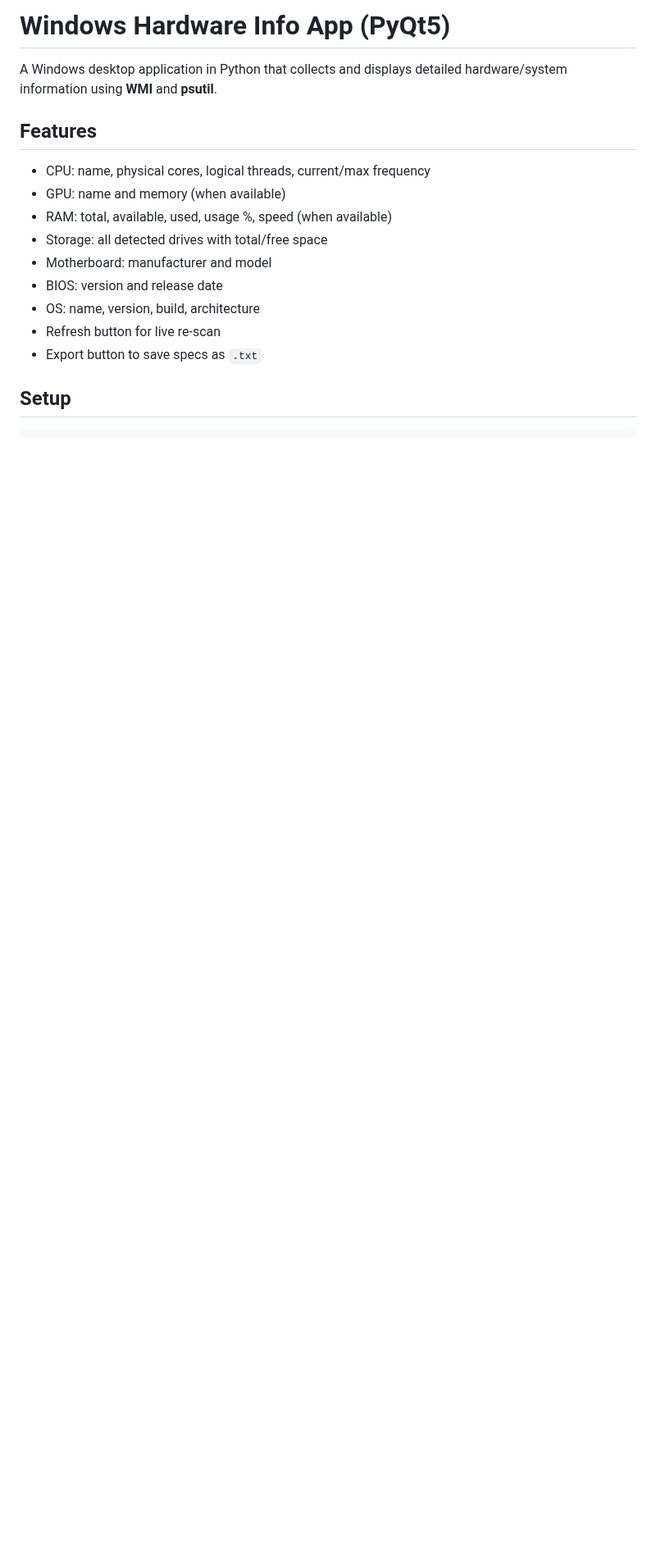
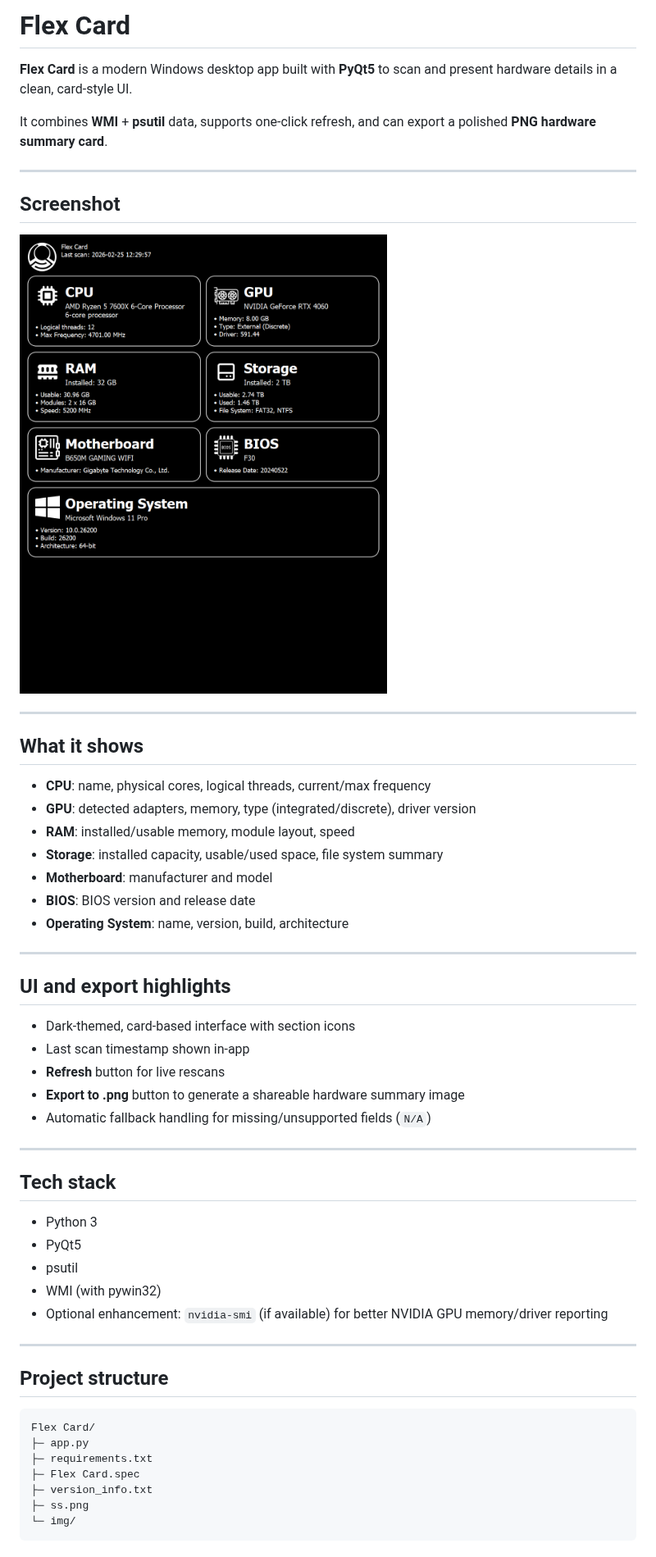
Before and after one commit to BiswasMosam/Flex-Card, a Markdown page: README.md, the part around one of its changes. Shown at 82% size. GitHub-like rendering; pictures changed too: ss.png (added); blank space fills up the shorter version.

Commit message:
docs: refresh README and add screenshot

````diff
--- a/README.md
+++ b/README.md
@@ -1,17 +1,58 @@
-# Windows Hardware Info App (PyQt5)
+# Flex Card
 
-A Windows desktop application in Python that collects and displays detailed hardware/system information using **WMI** and **psutil**.
+**Flex Card** is a modern Windows desktop app built with **PyQt5** to scan and present hardware details in a clean, card-style UI.
 
-## Features
+It combines **WMI** + **psutil** data, supports one-click refresh, and can export a polished **PNG hardware summary card**.
 
-- CPU: name, physical cores, logical threads, current/max frequency
-- GPU: name and memory (when available)
-- RAM: total, available, used, usage %, speed (when available)
-- Storage: all detected drives with total/free space
-- Motherboard: manufacturer and model
-- BIOS: version and release date
-- OS: name, version, build, architecture
-- Refresh button for live re-scan
-- Export button to save specs as `.txt`
+---
 
-## Setup
+## Screenshot
+
+![Flex Card Screenshot](ss.png)
+
+---
+
+## What it shows
+
+- **CPU**: name, physical cores, logical threads, current/max frequency
+- **GPU**: detected adapters, memory, type (integrated/discrete), driver version
+- **RAM**: installed/usable memory, module layout, speed
+- **Storage**: installed capacity, usable/used space, file system summary
+- **Motherboard**: manufacturer and model
+- **BIOS**: BIOS version and release date
+- **Operating System**: name, version, build, architecture
+
+---
+
+## UI and export highlights
+
+- Dark-themed, card-based interface with section icons
+- Last scan timestamp shown in-app
+- **Refresh** button for live rescans
+- **Export to .png** button to generate a shareable hardware summary image
+- Automatic fallback handling for missing/unsupported fields (`N/A`)
+
+---
+
+## Tech stack
+
+- Python 3
+- PyQt5
+- psutil
+- WMI (with pywin32)
+- Optional enhancement: `nvidia-smi` (if available) for better NVIDIA GPU memory/driver reporting
+
+---
+
+## Project structure
+
+```text
+Flex Card/
+├─ app.py
+├─ requirements.txt
+├─ Flex Card.spec
+├─ version_info.txt
+├─ ss.png
+└─ img/
+```
+
````
Also changed, not shown: other parts of README.md (+25 -8 lines).
